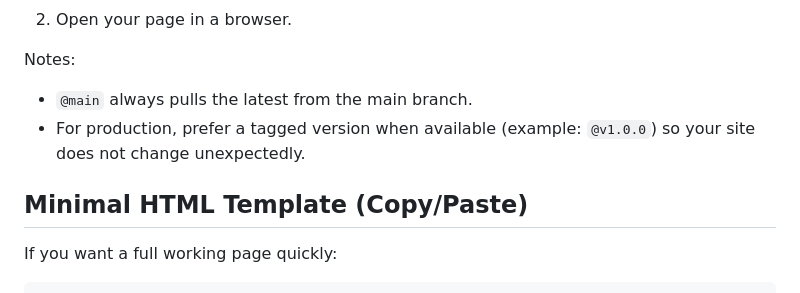
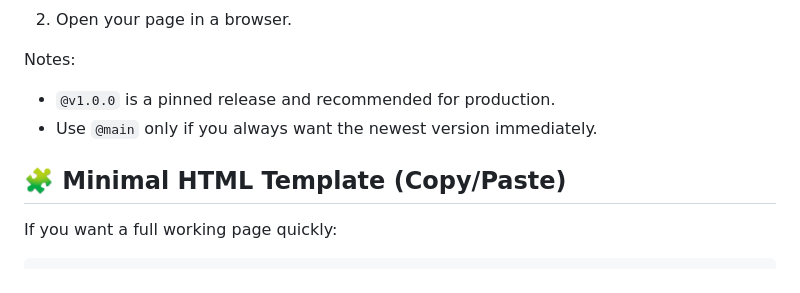
Before and after one commit to carlosrudriguez/starfield, a Markdown page: README.md, the part around one of its changes. Rendered like a GitHub page.

```diff
--- a/README.md
+++ b/README.md
@@ -69,10 +73,10 @@ Use this if you do not want to copy the library file locally.
 2. Open your page in a browser.
 
 Notes:
-- `@main` always pulls the latest from the main branch.
-- For production, prefer a tagged version when available (example: `@v1.0.0`) so your site does not change unexpectedly.
+- `@v1.0.0` is a pinned release and recommended for production.
+- Use `@main` only if you always want the newest version immediately.
 
-## Minimal HTML Template (Copy/Paste)
+## 🧩 Minimal HTML Template (Copy/Paste)
 
 If you want a full working page quickly:
 
```
Also changed, not shown: other parts of README.md (+27 -12 lines).
